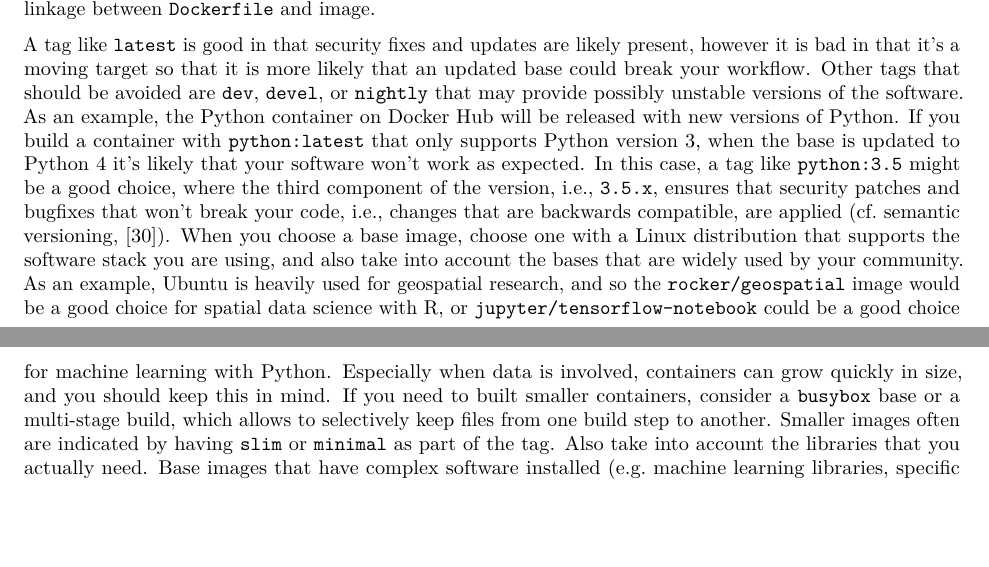
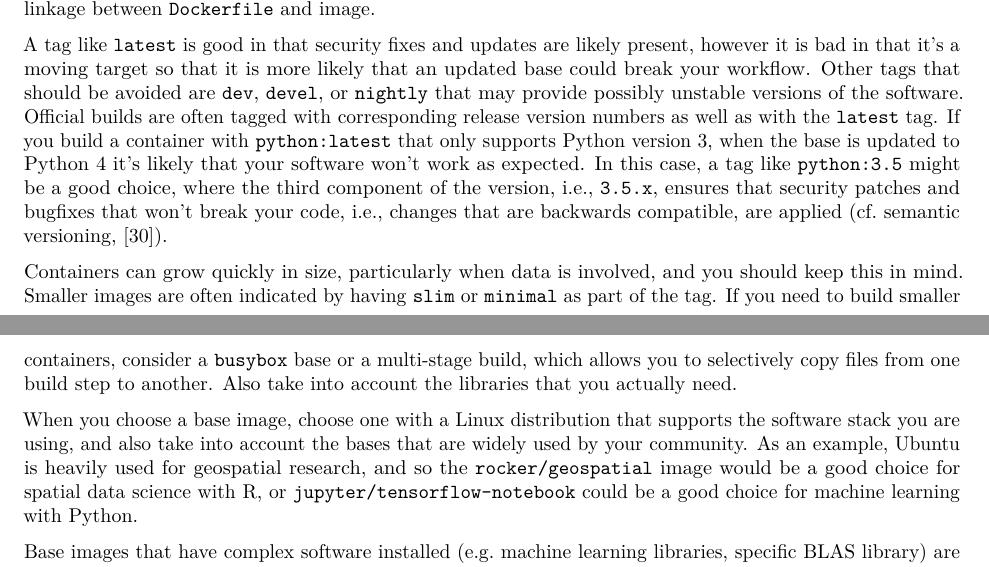
Before and after one commit to nuest/ten-simple-rules-dockerfiles, an R Markdown document (ten-simple-rules-dockerfiles.Rmd): two parts of pages 3 and 4 of 14 before the commit and two parts of pages 3 and 4 of 15 after it, joined at a grey line, cut so that both start at the same text, the shorter picture padded with empty space. Rendered offline with R 4.5, knitr and Pandoc, then LaTeX, with nearby package versions; drawn as R Markdown's standard PDF in place of the format the file asks for.

Commit message:
readability

```diff
--- a/ten-simple-rules-dockerfiles.Rmd
+++ b/ten-simple-rules-dockerfiles.Rmd
@@ -138,15 +138,15 @@ You should avoid publishing an image in a public registry with `docker push`, be
 
 A tag like `latest` is good in that security fixes and updates are likely present, however it is bad in that it's a moving target so that it is more likely that an updated base could break your workflow.
 Other tags that should be avoided are `dev`, `devel`, or `nightly` that may provide possibly unstable versions of the software.
-As an example, the Python container on Docker Hub will be released with new versions of Python.
+Official builds are often tagged with corresponding release version numbers as well as with the `latest` tag.
 If you build a container with `python:latest` that only supports Python version 3, when the base is updated to Python 4 it's likely that your software won't work as expected.
 In this case, a tag like `python:3.5` might be a good choice, where the third component of the version, i.e., `3.5.x`, ensures that security patches and bugfixes that won't break your code, i.e., changes that are backwards compatible, are applied (cf. semantic versioning, [@preston-werner_semantic_2013]).
+
+Containers can grow quickly in size, particularly when data is involved, and you should keep this in mind. Smaller images are often indicated by having `slim` or `minimal` as part of the tag.  If you need to build smaller containers, consider a `busybox` base or a multi-stage build, which allows you to selectively copy files from one build step to another. Also take into account the libraries that you actually need.
+
 When you choose a base image, choose one with a Linux distribution that supports the software stack you are using, and also take into account the bases that are widely used by your community.
 As an example, Ubuntu is heavily used for geospatial research, and so the `rocker/geospatial` image would be a good choice for spatial data science with R, or `jupyter/tensorflow-notebook` could be a good choice for machine learning with Python.
-Especially when data is involved, containers can grow quickly in size, and you should keep this in mind.
-If you need to built smaller containers, consider a `busybox` base or a multi-stage build, which allows to selectively keep files from one build step to another.
-Smaller images often are indicated by having `slim` or `minimal` as part of the tag.
-Also take into account the libraries that you actually need.
+
 Base images that have complex software installed (e.g. machine learning libraries, specific BLAS library) are helpful and fine to use.
 If you do not want to rely on a third party or other individual to maintain the recipe and container, you should copy the `Dockerfile` to your own repository, and also provide a deployment for it via your own automated build.
 Trusting that the third party `Dockerfile` will persist for your analyses is a risky thing to do.
```
